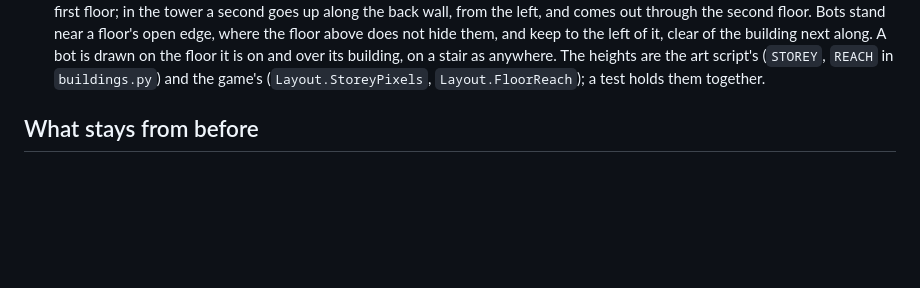
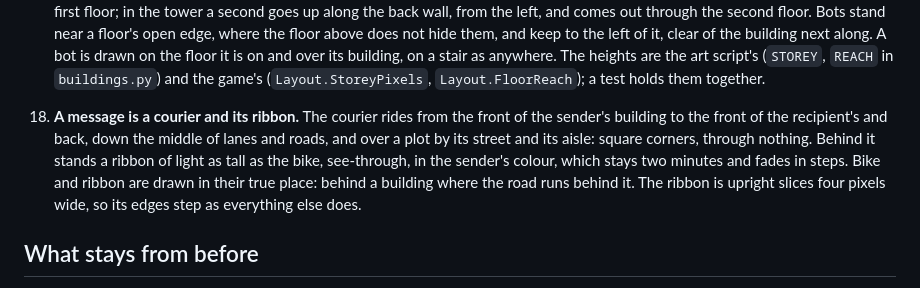
Before and after one commit to trpubz/the-grid, a Markdown page: docs/art-direction.md, the part around the change. Drawn GitHub-style; blank space fills up the shorter version.

```diff
--- a/docs/art-direction.md
+++ b/docs/art-direction.md
@@ -42,6 +42,7 @@ The Grid is a virtual city where each repository occupies a sector and each codi
 15. **A pull request is a crate at the depot.** One of the six buildings is the depot; no bot works there. Each open pull request of the repo is a crate in front of its door: unlit for a draft, a band in the depot's own light while in review, amber when it is for the owner. Amber means the same on a crate as on a badge: this needs you.
 16. **A building is opened while a bot works in it, and its lights pulse.** Opened means what the test workshop always is: the two far walls at full height, the two near ones cut to a kerb, a lit floor, and along the far walls what the building is for (racks; screens and a console of buttons; reactors and a panel of levers). The middle of the floor is the bots'. Each opened building keeps one thing it is told by: the tower two of its fans on a ledge, the hall its bridge, the works its stack. The pulse is the building's own light a step down and back (`Lights.Dimmed`), never another colour. Empty, a building is closed and still.
 17. **A tall building has floors, and a bot takes the stairs.** The server tower has three floors, the review hall two. An upper floor is a floor along the back wall only, reaching two floor squares out from it, the same on every floor, with a line of light along its open edge; the middle of the building stays open from the ground to the roof, so every floor is seen. A stair goes up the left wall to the first floor; in the tower a second goes up along the back wall, from the left, and comes out through the second floor. Bots stand near a floor's open edge, where the floor above does not hide them, and keep to the left of it, clear of the building next along. A bot is drawn on the floor it is on and over its building, on a stair as anywhere. The heights are the art script's (`STOREY`, `REACH` in `buildings.py`) and the game's (`Layout.StoreyPixels`, `Layout.FloorReach`); a test holds them together.
+18. **A message is a courier and its ribbon.** The courier rides from the front of the sender's building to the front of the recipient's and back, down the middle of lanes and roads, and over a plot by its street and its aisle: square corners, through nothing. Behind it stands a ribbon of light as tall as the bike, see-through, in the sender's colour, which stays two minutes and fades in steps. Bike and ribbon are drawn in their true place: behind a building where the road runs behind it. The ribbon is upright slices four pixels wide, so its edges step as everything else does.
 
 ## What stays from before
 
```
Also changed, not shown: README.md (+9 -5 lines), docs/art/world-courier.png, docs/art/world-ribbons.png (added).
